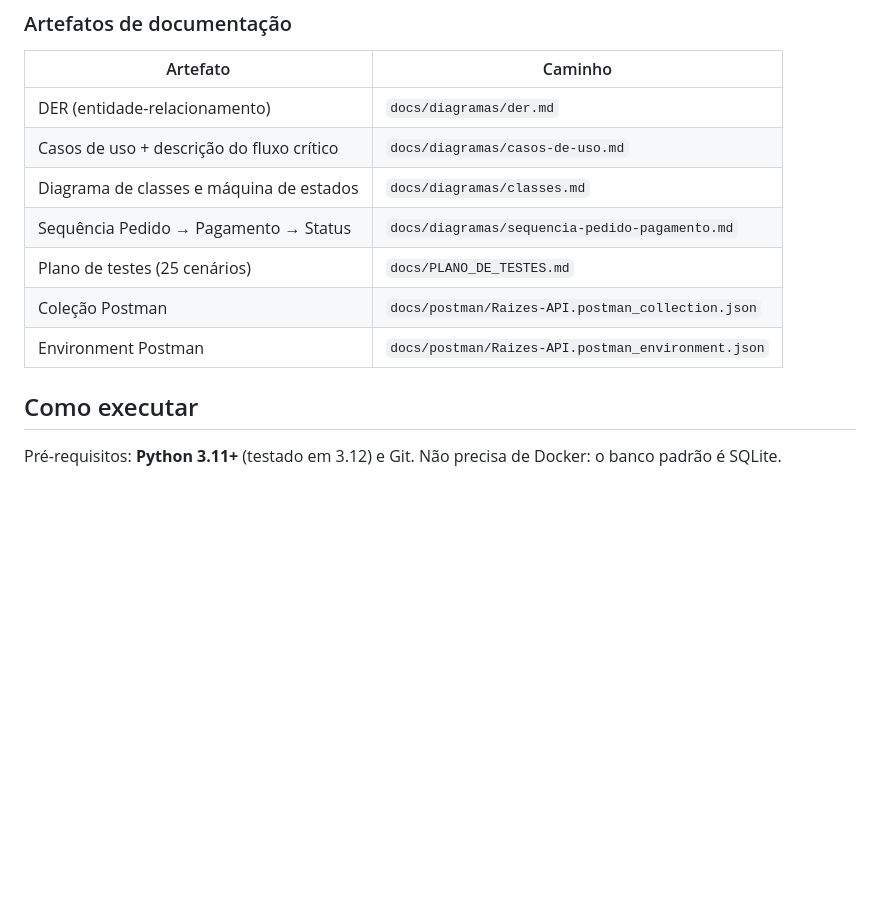
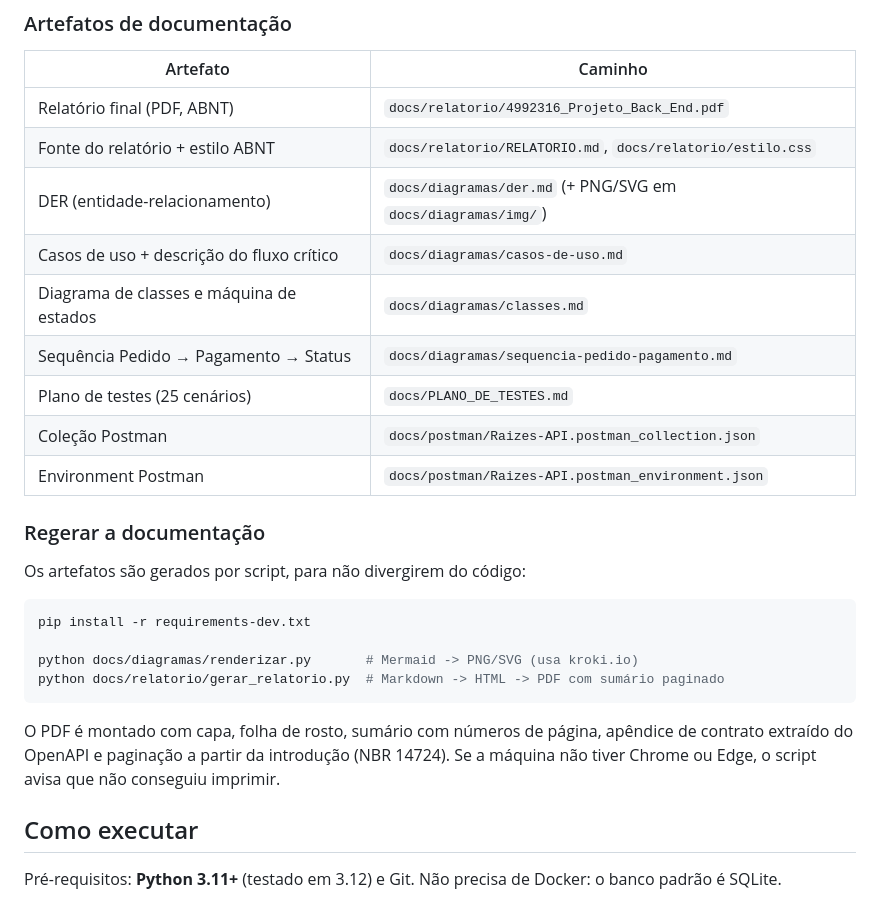
Before and after one commit to HTAss01/raizes-api, a Markdown page: README.md, the part around the change. GitHub-like rendering; blank space fills up the shorter version.

````diff
--- a/README.md
+++ b/README.md
@@ -92,13 +92,30 @@ Dependência aponta sempre para dentro: `api → application → domain`,
 
 | Artefato | Caminho |
 |---|---|
-| DER (entidade-relacionamento) | `docs/diagramas/der.md` |
+| Relatório final (PDF, ABNT) | `docs/relatorio/4992316_Projeto_Back_End.pdf` |
+| Fonte do relatório + estilo ABNT | `docs/relatorio/RELATORIO.md`, `docs/relatorio/estilo.css` |
+| DER (entidade-relacionamento) | `docs/diagramas/der.md` (+ PNG/SVG em `docs/diagramas/img/`) |
 | Casos de uso + descrição do fluxo crítico | `docs/diagramas/casos-de-uso.md` |
 | Diagrama de classes e máquina de estados | `docs/diagramas/classes.md` |
 | Sequência Pedido → Pagamento → Status | `docs/diagramas/sequencia-pedido-pagamento.md` |
 | Plano de testes (25 cenários) | `docs/PLANO_DE_TESTES.md` |
 | Coleção Postman | `docs/postman/Raizes-API.postman_collection.json` |
 | Environment Postman | `docs/postman/Raizes-API.postman_environment.json` |
+
+### Regerar a documentação
+
+Os artefatos são gerados por script, para não divergirem do código:
+
+```bash
+pip install -r requirements-dev.txt
+
+python docs/diagramas/renderizar.py       # Mermaid -> PNG/SVG (usa kroki.io)
+python docs/relatorio/gerar_relatorio.py  # Markdown -> HTML -> PDF com sumário paginado
+```
+
+O PDF é montado com capa, folha de rosto, sumário com números de página, apêndice de contrato
+extraído do OpenAPI e paginação a partir da introdução (NBR 14724). Se a máquina não tiver
+Chrome ou Edge, o script avisa que não conseguiu imprimir.
 
 ## Como executar
 
````
Also changed, not shown: docs/relatorio/RELATORIO.md (+37 -32 lines), docs/relatorio/img/swagger-ui.png (added), 5 other files.
